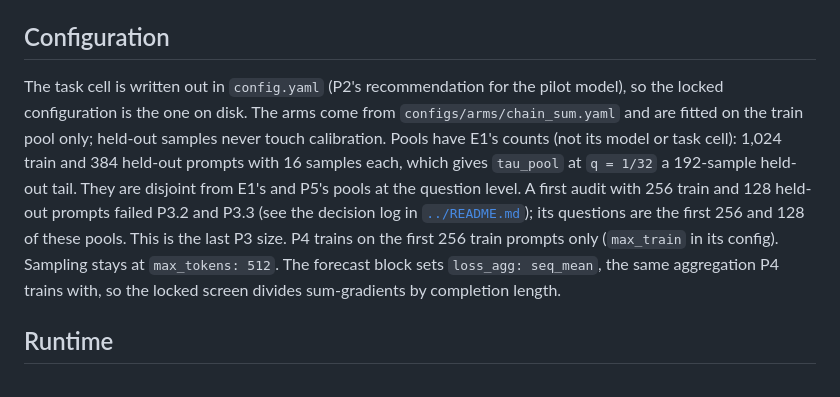
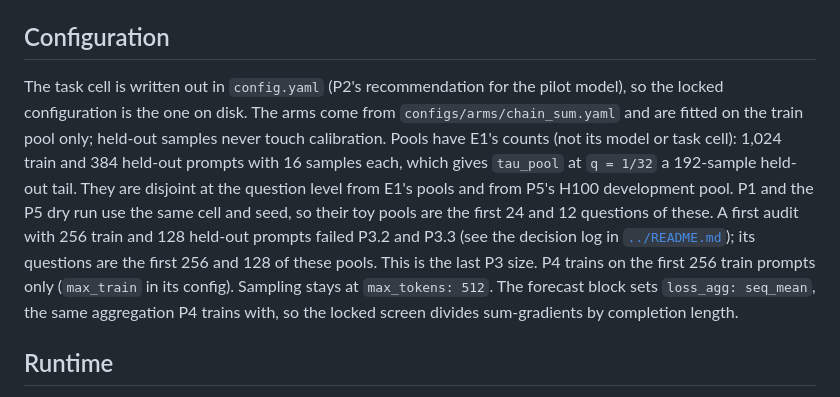
Before and after one commit to Shaurya-Srivastav/verifier-drift, a Markdown page: pilots/p3_estimator/README.md, the part around the change. Rendered like a GitHub page.

Commit message:
P3 README: the pools are disjoint from E1 and the H100 development pool; P1 and the P5 dry run share their first questions
Co-authored-by: Cursor <cursoragent@cursor.com>

```diff
--- a/pilots/p3_estimator/README.md
+++ b/pilots/p3_estimator/README.md
@@ -31,7 +31,7 @@ Every stage is resumable: sampling appends to `completions.jsonl`, features are
 
 ## Configuration
 
-The task cell is written out in `config.yaml` (P2's recommendation for the pilot model), so the locked configuration is the one on disk. The arms come from `configs/arms/chain_sum.yaml` and are fitted on the train pool only; held-out samples never touch calibration. Pools have E1's counts (not its model or task cell): 1,024 train and 384 held-out prompts with 16 samples each, which gives `tau_pool` at `q = 1/32` a 192-sample held-out tail. They are disjoint from E1's and P5's pools at the question level. A first audit with 256 train and 128 held-out prompts failed P3.2 and P3.3 (see the decision log in [`../README.md`](../README.md)); its questions are the first 256 and 128 of these pools. This is the last P3 size. P4 trains on the first 256 train prompts only (`max_train` in its config). Sampling stays at `max_tokens: 512`. The forecast block sets `loss_agg: seq_mean`, the same aggregation P4 trains with, so the locked screen divides sum-gradients by completion length.
+The task cell is written out in `config.yaml` (P2's recommendation for the pilot model), so the locked configuration is the one on disk. The arms come from `configs/arms/chain_sum.yaml` and are fitted on the train pool only; held-out samples never touch calibration. Pools have E1's counts (not its model or task cell): 1,024 train and 384 held-out prompts with 16 samples each, which gives `tau_pool` at `q = 1/32` a 192-sample held-out tail. They are disjoint at the question level from E1's pools and from P5's H100 development pool. P1 and the P5 dry run use the same cell and seed, so their toy pools are the first 24 and 12 questions of these. A first audit with 256 train and 128 held-out prompts failed P3.2 and P3.3 (see the decision log in [`../README.md`](../README.md)); its questions are the first 256 and 128 of these pools. This is the last P3 size. P4 trains on the first 256 train prompts only (`max_train` in its config). Sampling stays at `max_tokens: 512`. The forecast block sets `loss_agg: seq_mean`, the same aggregation P4 trains with, so the locked screen divides sum-gradients by completion length.
 
 ## Runtime
 
```
